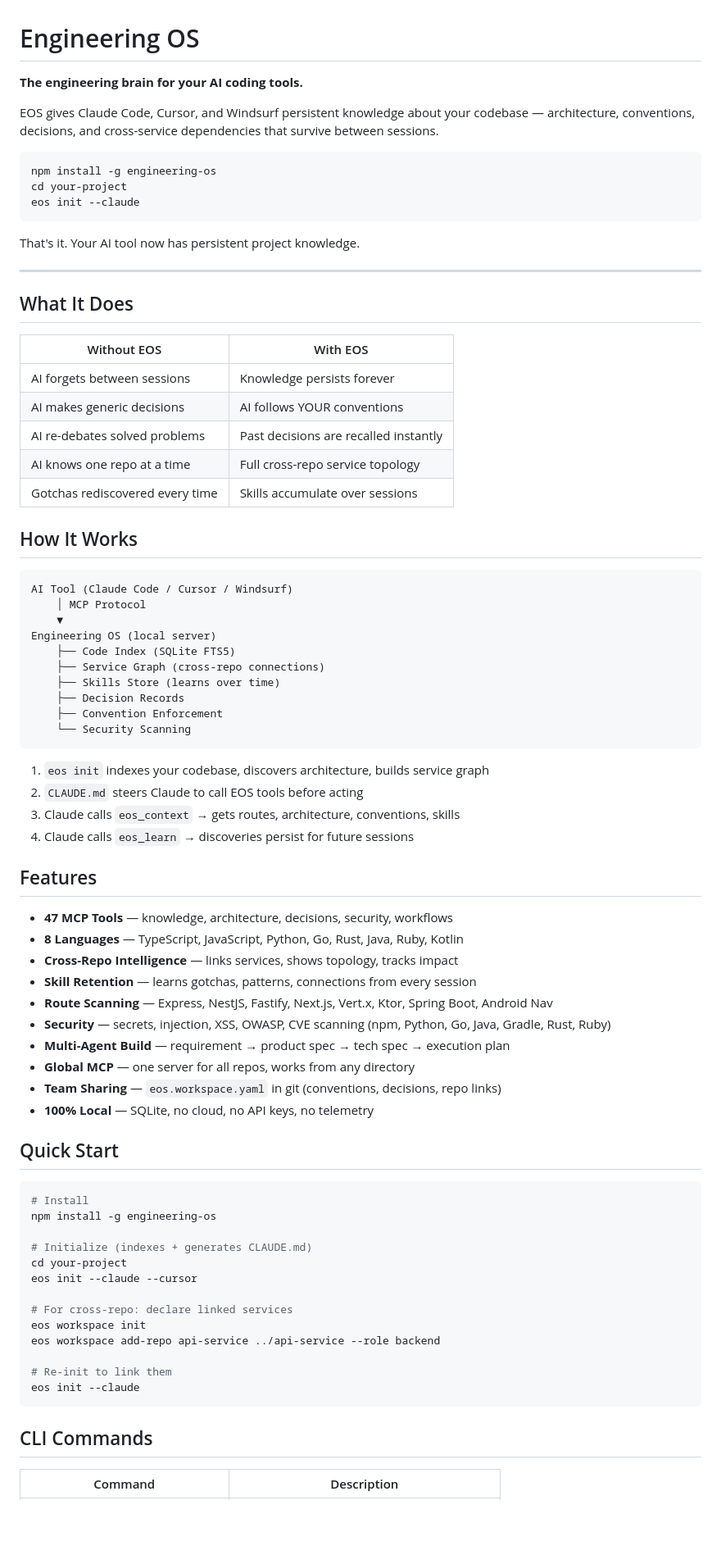
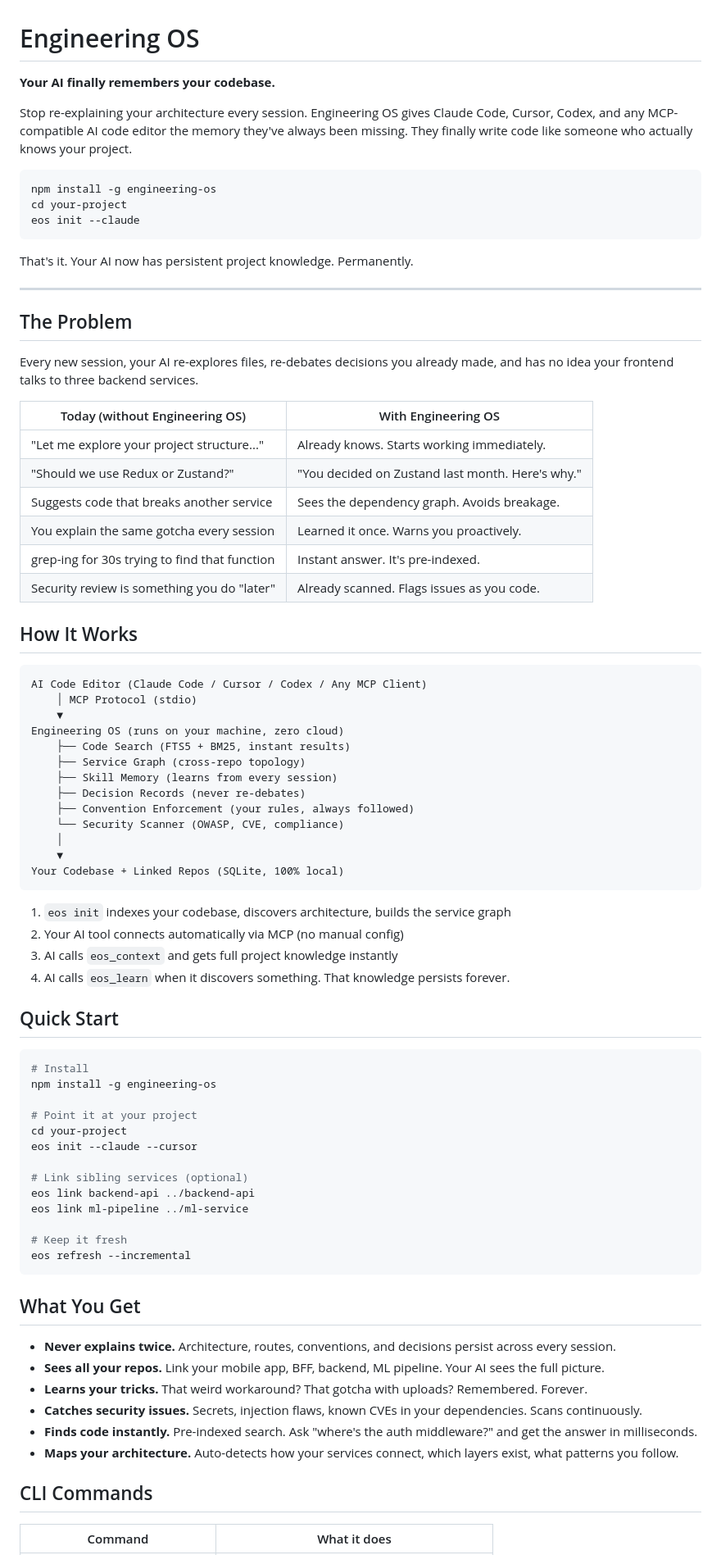
Before and after one commit to engineering-os/engineering-os, a Markdown page: README.md, the part around one of its changes. Shown at 82% size. Rendered like a GitHub page; blank space fills up the shorter version.

Commit message:
Rewrite README: humanized content, remove stats, align with website tone

````diff
--- a/README.md
+++ b/README.md
@@ -1,8 +1,8 @@
 # Engineering OS
 
-**The engineering brain for your AI coding tools.**
+**Your AI finally remembers your codebase.**
 
-EOS gives Claude Code, Cursor, and Windsurf persistent knowledge about your codebase — architecture, conventions, decisions, and cross-service dependencies that survive between sessions.
+Stop re-explaining your architecture every session. Engineering OS gives Claude Code, Cursor, Codex, and any MCP-compatible AI code editor the memory they've always been missing. They finally write code like someone who actually knows your project.
 
 ```bash
 npm install -g engineering-os
@@ -10,52 +10,45 @@ cd your-project
 eos init --claude
 ```
 
-That's it. Your AI tool now has persistent project knowledge.
+That's it. Your AI now has persistent project knowledge. Permanently.
 
 ---
 
-## What It Does
+## The Problem
 
-| Without EOS | With EOS |
+Every new session, your AI re-explores files, re-debates decisions you already made, and has no idea your frontend talks to three backend services.
+
+| Today (without Engineering OS) | With Engineering OS |
 |---|---|
-| AI forgets between sessions | Knowledge persists forever |
-| AI makes generic decisions | AI follows YOUR conventions |
-| AI re-debates solved problems | Past decisions are recalled instantly |
-| AI knows one repo at a time | Full cross-repo service topology |
-| Gotchas rediscovered every time | Skills accumulate over sessions |
+| "Let me explore your project structure..." | Already knows. Starts working immediately. |
+| "Should we use Redux or Zustand?" | "You decided on Zustand last month. Here's why." |
+| Suggests code that breaks another service | Sees the dependency graph. Avoids breakage. |
+| You explain the same gotcha every session | Learned it once. Warns you proactively. |
+| grep-ing for 30s trying to find that function | Instant answer. It's pre-indexed. |
+| Security review is something you do "later" | Already scanned. Flags issues as you code. |
 
 ## How It Works
 
 ```
-AI Tool (Claude Code / Cursor / Windsurf)
-    │ MCP Protocol
+AI Code Editor (Claude Code / Cursor / Codex / Any MCP Client)
+    │ MCP Protocol (stdio)
     ▼
-Engineering OS (local server)
-    ├── Code Index (SQLite FTS5)
-    ├── Service Graph (cross-repo connections)
-    ├── Skills Store (learns over time)
-    ├── Decision Records
-    ├── Convention Enforcement
-    └── Security Scanning
+Engineering OS (runs on your machine, zero cloud)
+    ├── Code Search (FTS5 + BM25, instant results)
+    ├── Service Graph (cross-repo topology)
+    ├── Skill Memory (learns from every session)
+    ├── Decision Records (never re-debates)
+    ├── Convention Enforcement (your rules, always followed)
+    └── Security Scanner (OWASP, CVE, compliance)
+    │
+    ▼
+Your Codebase + Linked Repos (SQLite, 100% local)
 ```
 
-1. `eos init` indexes your codebase, discovers architecture, builds service graph
-2. `CLAUDE.md` steers Claude to call EOS tools before acting
-3. Claude calls `eos_context` → gets routes, architecture, conventions, skills
-4. Claude calls `eos_learn` → discoveries persist for future sessions
-
-## Features
-
-- **47 MCP Tools** — knowledge, architecture, decisions, security, workflows
-- **8 Languages** — TypeScript, JavaScript, Python, Go, Rust, Java, Ruby, Kotlin
-- **Cross-Repo Intelligence** — links services, shows topology, tracks impact
-- **Skill Retention** — learns gotchas, patterns, connections from every session
-- **Route Scanning** — Express, NestJS, Fastify, Next.js, Vert.x, Ktor, Spring Boot, Android Nav
-- **Security** — secrets, injection, XSS, OWASP, CVE scanning (npm, Python, Go, Java, Gradle, Rust, Ruby)
-- **Multi-Agent Build** — requirement → product spec → tech spec → execution plan
-- **Global MCP** — one server for all repos, works from any directory
-- **Team Sharing** — `eos.workspace.yaml` in git (conventions, decisions, repo links)
-- **100% Local** — SQLite, no cloud, no API keys, no telemetry
+1. `eos init` indexes your codebase, discovers architecture, builds the service graph
+2. Your AI tool connects automatically via MCP (no manual config)
+3. AI calls `eos_context` and gets full project knowledge instantly
+4. AI calls `eos_learn` when it discovers something. That knowledge persists forever.
 
 ## Quick Start
 
@@ -63,19 +56,28 @@ Engineering OS (local server)
 # Install
 npm install -g engineering-os
 
-# Initialize (indexes + generates CLAUDE.md)
+# Point it at your project
 cd your-project
 eos init --claude --cursor
 
-# For cross-repo: declare linked services
-eos workspace init
-eos workspace add-repo api-service ../api-service --role backend
+# Link sibling services (optional)
+eos link backend-api ../backend-api
+eos link ml-pipeline ../ml-service
 
-# Re-init to link them
-eos init --claude
+# Keep it fresh
+eos refresh --incremental
 ```
+
+## What You Get
+
+- **Never explains twice.** Architecture, routes, conventions, and decisions persist across every session.
+- **Sees all your repos.** Link your mobile app, BFF, backend, ML pipeline. Your AI sees the full picture.
+- **Learns your tricks.** That weird workaround? That gotcha with uploads? Remembered. Forever.
+- **Catches security issues.** Secrets, injection flaws, known CVEs in your dependencies. Scans continuously.
+- **Finds code instantly.** Pre-indexed search. Ask "where's the auth middleware?" and get the answer in milliseconds.
+- **Maps your architecture.** Auto-detects how your services connect, which layers exist, what patterns you follow.
 
 ## CLI Commands
 
-| Command | Description |
+| Command | What it does |
 |---------|-------------|
````
Also changed, not shown: other parts of README.md (+29 -42 lines).
